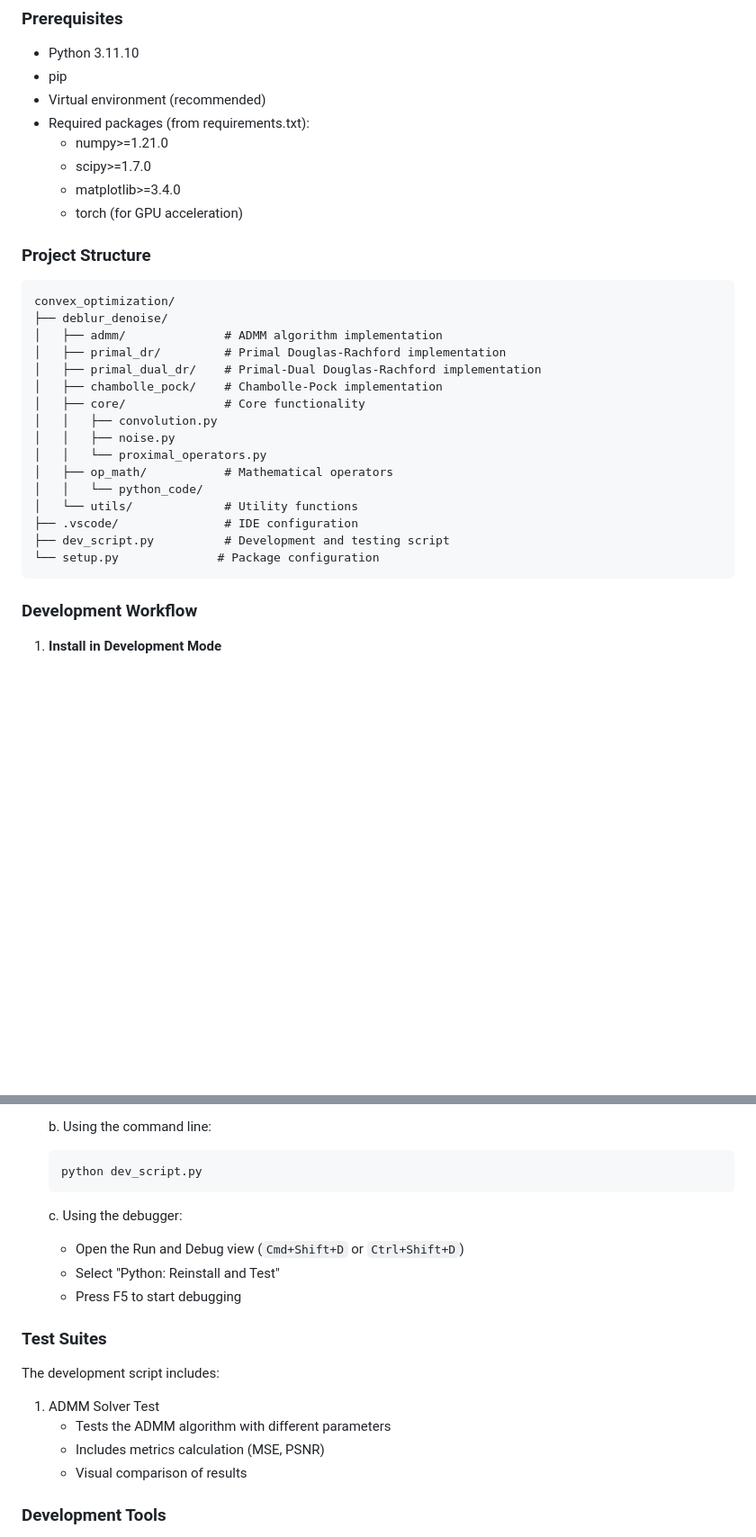
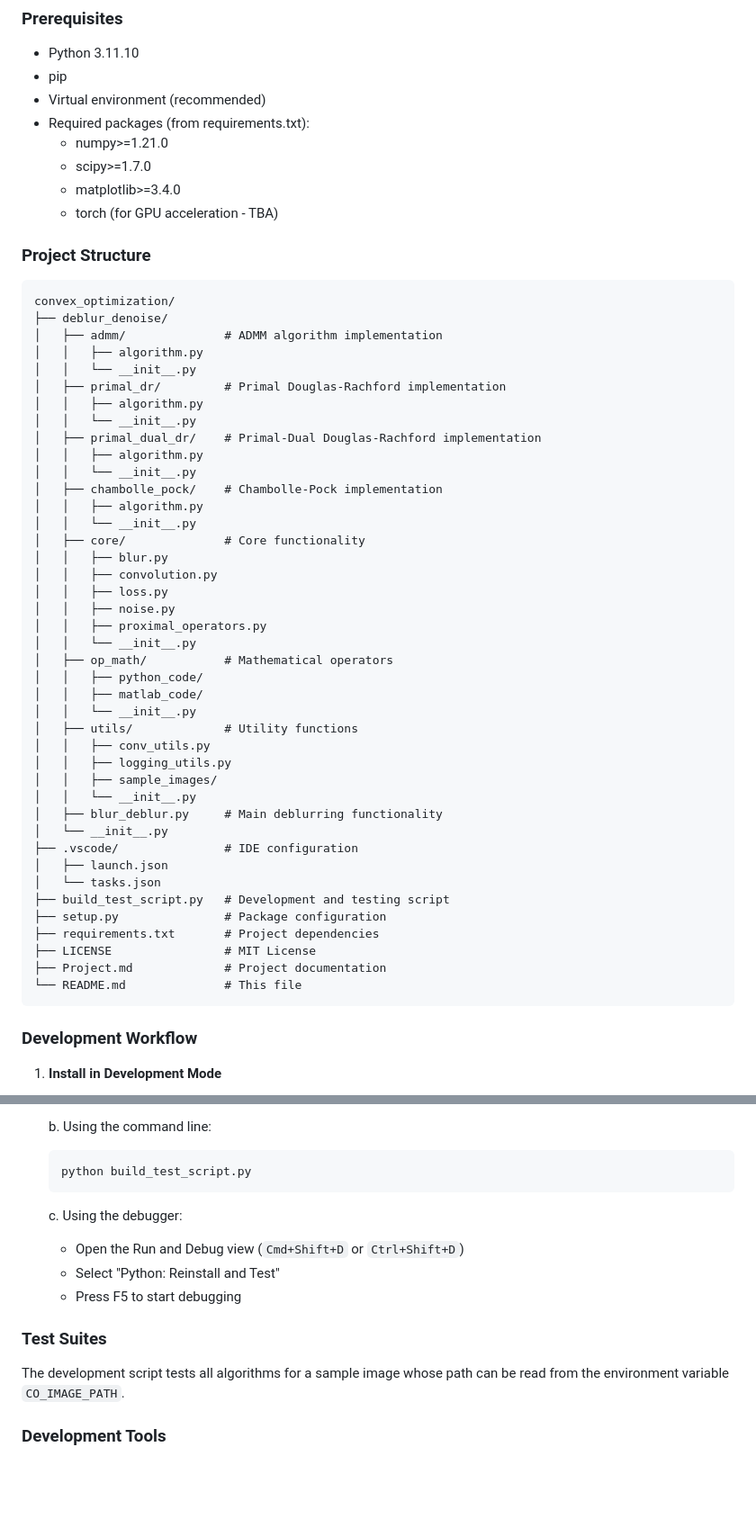
Before and after one commit to rahul3/convex_optimization, a Markdown page: README.md, 2 parts joined by grey strips. Shown at 90% size. Rendered like a GitHub page; blank space fills up the shorter version.

Commit message:
Updated documentation.

````diff
--- a/README.md
+++ b/README.md
@@ -84,26 +45,51 @@ pip install -e .
   - numpy>=1.21.0
   - scipy>=1.7.0
   - matplotlib>=3.4.0
-  - torch (for GPU acceleration)
+  - torch (for GPU acceleration - TBA)
 
 ### Project Structure
 ```
 convex_optimization/
 ├── deblur_denoise/
 │   ├── admm/              # ADMM algorithm implementation
+│   │   ├── algorithm.py
+│   │   └── __init__.py
 │   ├── primal_dr/         # Primal Douglas-Rachford implementation
+│   │   ├── algorithm.py
+│   │   └── __init__.py
 │   ├── primal_dual_dr/    # Primal-Dual Douglas-Rachford implementation
+│   │   ├── algorithm.py
+│   │   └── __init__.py
 │   ├── chambolle_pock/    # Chambolle-Pock implementation
+│   │   ├── algorithm.py
+│   │   └── __init__.py
 │   ├── core/              # Core functionality
+│   │   ├── blur.py
 │   │   ├── convolution.py
+│   │   ├── loss.py
 │   │   ├── noise.py
-│   │   └── proximal_operators.py
+│   │   ├── proximal_operators.py
+│   │   └── __init__.py
 │   ├── op_math/           # Mathematical operators
-│   │   └── python_code/
-│   └── utils/             # Utility functions
+│   │   ├── python_code/
+│   │   ├── matlab_code/
+│   │   └── __init__.py
+│   ├── utils/             # Utility functions
+│   │   ├── conv_utils.py
+│   │   ├── logging_utils.py
+│   │   ├── sample_images/
+│   │   └── __init__.py
+│   ├── blur_deblur.py     # Main deblurring functionality
+│   └── __init__.py
 ├── .vscode/               # IDE configuration
-├── dev_script.py          # Development and testing script
-└── setup.py              # Package configuration
+│   ├── launch.json
+│   └── tasks.json
+├── build_test_script.py   # Development and testing script
+├── setup.py               # Package configuration
+├── requirements.txt       # Project dependencies
+├── LICENSE                # MIT License
+├── Project.md             # Project documentation
+└── README.md              # This file
 ```
 
 ### Development Workflow
@@ -126,7 +112,7 @@ convex_optimization/
 
    b. Using the command line:
    ```bash
-   python dev_script.py
+   python build_test_script.py
    ```
 
    c. Using the debugger:
@@ -135,11 +121,7 @@ convex_optimization/
    - Press F5 to start debugging
 
 ### Test Suites
-The development script includes:
-1. ADMM Solver Test
-   - Tests the ADMM algorithm with different parameters
-   - Includes metrics calculation (MSE, PSNR)
-   - Visual comparison of results
+The development script tests all algorithms for a sample image whose path can be read from the environment variable `CO_IMAGE_PATH`.
 
 ### Development Tools
 - **Build System**: Uses `setup.py` for package management
````
Also changed, not shown: other parts of README.md (+11 -50 lines), Contributing.md (added, +49 -0 lines).
